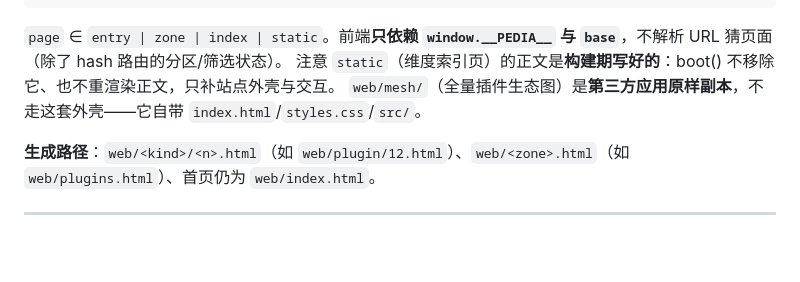
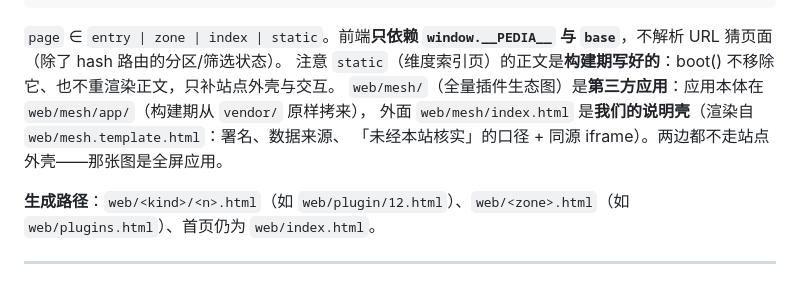
Before and after one commit to DSH-PackForge/dshbaike, a Markdown page: docs/10-m1-interface.md, the part around the change. Rendered like a GitHub page; blank space fills up the shorter version.

```diff
--- a/docs/10-m1-interface.md
+++ b/docs/10-m1-interface.md
@@ -151,7 +151,9 @@ node scripts/linkcheck.mjs [--write]         # 可选：HEAD 检查外链，写
 
 `page` ∈ `entry | zone | index | static`。前端**只依赖 `window.__PEDIA__` 与 `base`**，不解析 URL 猜页面（除了 hash 路由的分区/筛选状态）。
 注意 `static`（维度索引页）的正文是**构建期写好的**：boot() 不移除它、也不重渲染正文，只补站点外壳与交互。
-`web/mesh/`（全量插件生态图）是**第三方应用原样副本**，不走这套外壳——它自带 `index.html`/`styles.css`/`src/`。
+`web/mesh/`（全量插件生态图）是**第三方应用**：应用本体在 `web/mesh/app/`（构建期从 `vendor/` 原样拷来），
+外面 `web/mesh/index.html` 是**我们的说明壳**（渲染自 `web/mesh.template.html`：署名、数据来源、
+「未经本站核实」的口径 + 同源 iframe）。两边都不走站点外壳——那张图是全屏应用。
 
 **生成路径**：`web/<kind>/<n>.html`（如 `web/plugin/12.html`）、`web/<zone>.html`（如 `web/plugins.html`）、首页仍为 `web/index.html`。
 
```
Also changed, not shown: docs/03-directory-and-pipeline.md (+3 -2 lines), 1 other file.
